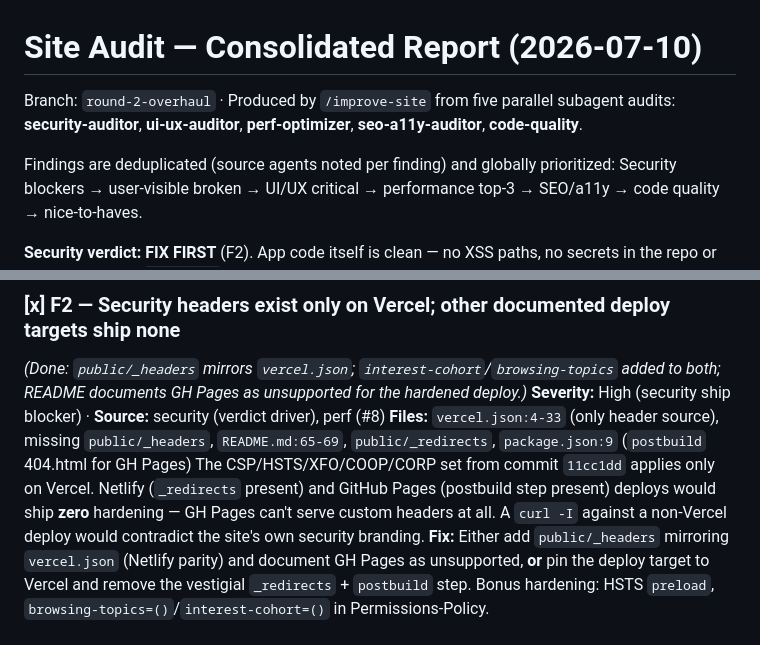
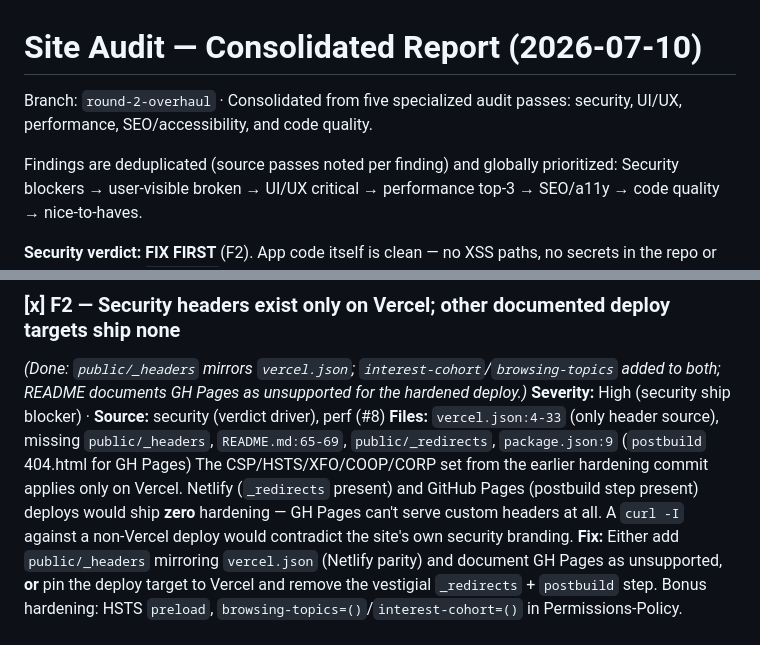
Before and after one commit to Robinwood717/cyber-portfolio, a Markdown page: docs/site-audit-2026-07-10.md, 2 parts joined by grey strips. Drawn GitHub-style.

Commit message:
Audit doc: neutral sourcing language, drop stale commit reference

```diff
--- a/docs/site-audit-2026-07-10.md
+++ b/docs/site-audit-2026-07-10.md
@@ -1,9 +1,9 @@
 # Site Audit — Consolidated Report (2026-07-10)
 
-Branch: `round-2-overhaul` · Produced by `/improve-site` from five parallel subagent audits:
-**security-auditor**, **ui-ux-auditor**, **perf-optimizer**, **seo-a11y-auditor**, **code-quality**.
+Branch: `round-2-overhaul` · Consolidated from five specialized audit passes:
+security, UI/UX, performance, SEO/accessibility, and code quality.
 
-Findings are deduplicated (source agents noted per finding) and globally prioritized:
+Findings are deduplicated (source passes noted per finding) and globally prioritized:
 Security blockers → user-visible broken → UI/UX critical → performance top-3 → SEO/a11y → code quality → nice-to-haves.
 
 **Security verdict: FIX FIRST** (F2). App code itself is clean — no XSS paths, no secrets in the repo or git history, clean `npm audit` on production deps, terminal input and GitHub feed defensively built.
@@ -25,7 +25,7 @@ The Experience intro shown to every visitor (both languages) literally says time
 *(Done: `public/_headers` mirrors `vercel.json`; `interest-cohort`/`browsing-topics` added to both; README documents GH Pages as unsupported for the hardened deploy.)*
 **Severity:** High (security ship blocker) · **Source:** security (verdict driver), perf (#8)
 **Files:** `vercel.json:4-33` (only header source), missing `public/_headers`, `README.md:65-69`, `public/_redirects`, `package.json:9` (`postbuild` 404.html for GH Pages)
-The CSP/HSTS/XFO/COOP/CORP set from commit `11cc1dd` applies only on Vercel. Netlify (`_redirects` present) and GitHub Pages (postbuild step present) deploys would ship **zero** hardening — GH Pages can't serve custom headers at all. A `curl -I` against a non-Vercel deploy would contradict the site's own security branding.
+The CSP/HSTS/XFO/COOP/CORP set from the earlier hardening commit applies only on Vercel. Netlify (`_redirects` present) and GitHub Pages (postbuild step present) deploys would ship **zero** hardening — GH Pages can't serve custom headers at all. A `curl -I` against a non-Vercel deploy would contradict the site's own security branding.
 **Fix:** Either add `public/_headers` mirroring `vercel.json` (Netlify parity) and document GH Pages as unsupported, **or** pin the deploy target to Vercel and remove the vestigial `_redirects` + `postbuild` step. Bonus hardening: HSTS `preload`, `browsing-topics=()`/`interest-cohort=()` in Permissions-Policy.
 
 ### [-] F3 — OG/Twitter image URLs relative (broken share previews) + canonical commented out
```
